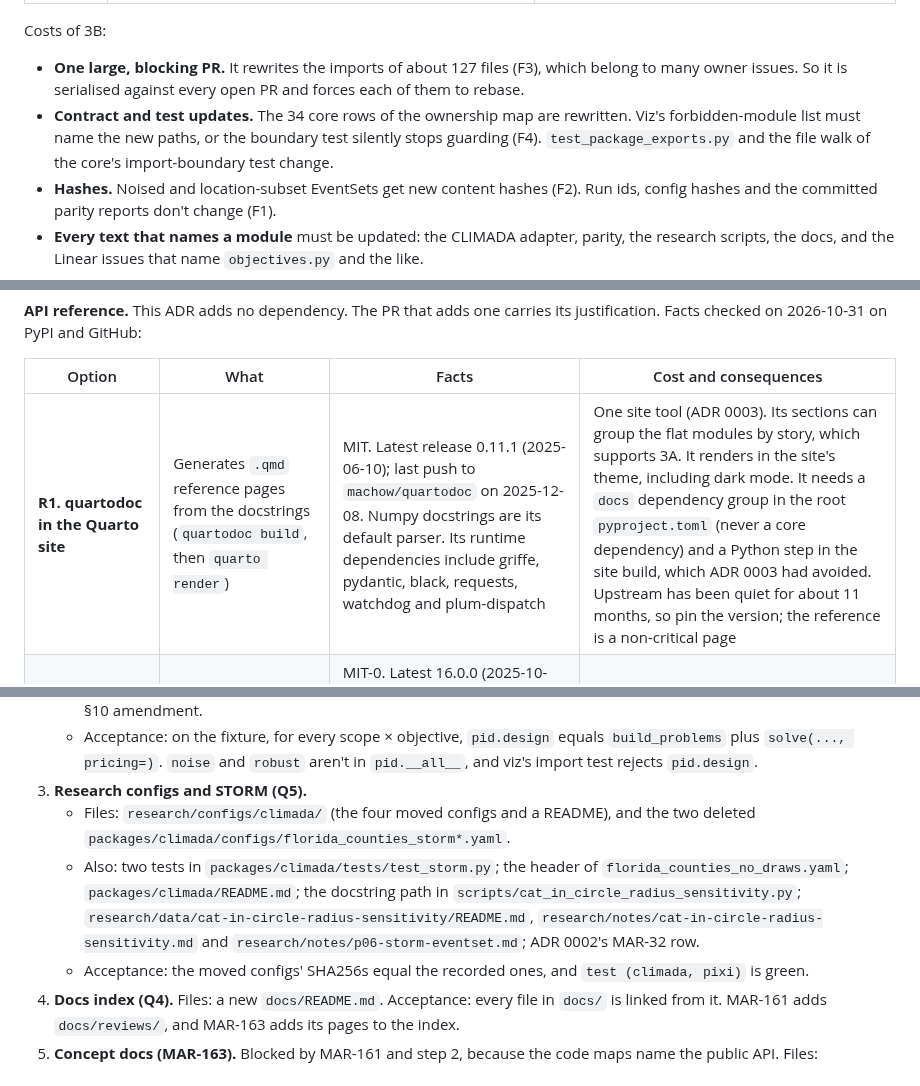
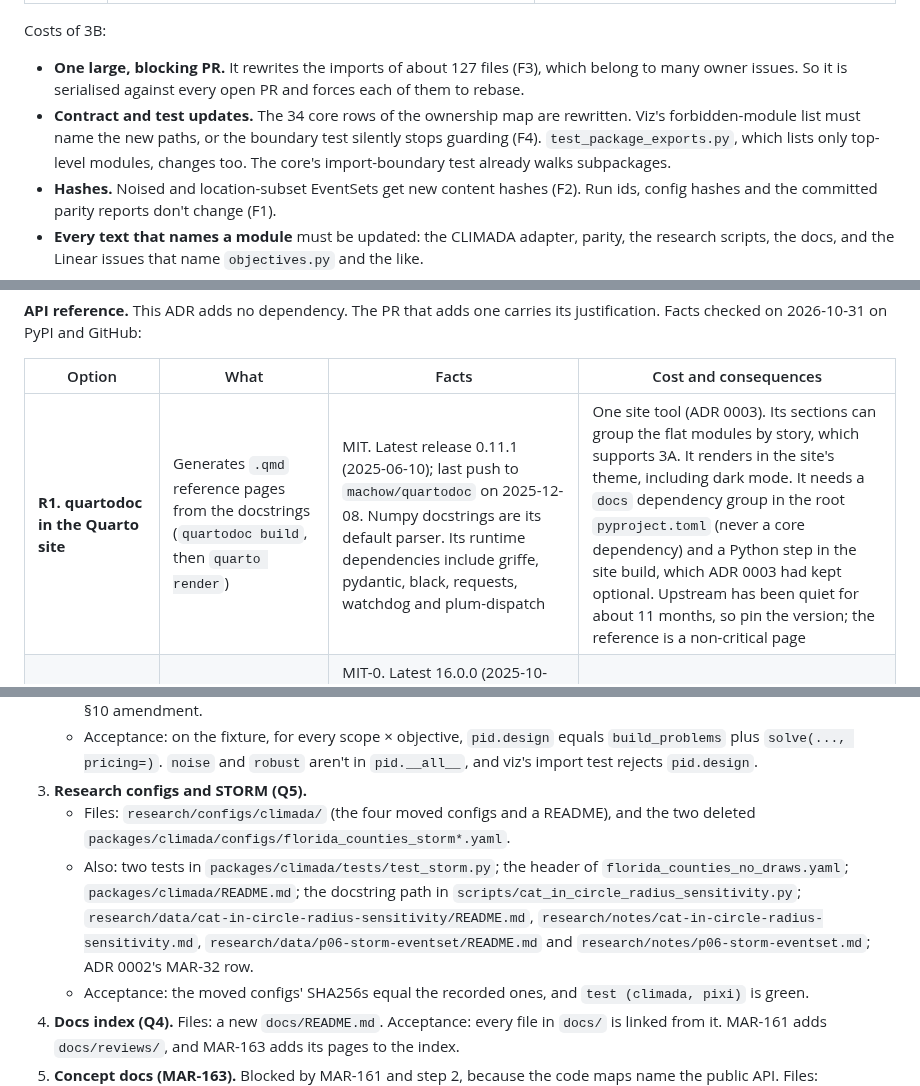
Before and after one commit to marc272/parametric-insurance-design, a Markdown page: docs/adr/0004-repository-structure.md, 3 parts joined by grey strips. Drawn GitHub-style.

Commit message:
MAR-162: correct the 3B test cost; list the p06 README in step 3
Co-Authored-By: Claude Opus 5.5 <noreply@anthropic.com>

```diff
--- a/docs/adr/0004-repository-structure.md
+++ b/docs/adr/0004-repository-structure.md
@@ -117,7 +117,7 @@ Today the core has 20 flat modules plus the `experiment/` subpackage (ADR 0002
 Costs of 3B:
 
 - **One large, blocking PR.** It rewrites the imports of about 127 files (F3), which belong to many owner issues. So it is serialised against every open PR and forces each of them to rebase.
-- **Contract and test updates.** The 34 core rows of the ownership map are rewritten. Viz's forbidden-module list must name the new paths, or the boundary test silently stops guarding (F4). `test_package_exports.py` and the file walk of the core's import-boundary test change.
+- **Contract and test updates.** The 34 core rows of the ownership map are rewritten. Viz's forbidden-module list must name the new paths, or the boundary test silently stops guarding (F4). `test_package_exports.py`, which lists only top-level modules, changes too. The core's import-boundary test already walks subpackages.
 - **Hashes.** Noised and location-subset EventSets get new content hashes (F2). Run ids, config hashes and the committed parity reports don't change (F1).
 - **Every text that names a module** must be updated: the CLIMADA adapter, parity, the research scripts, the docs, and the Linear issues that name `objectives.py` and the like.
 - **Nobody outside breaks yet,** because the package isn't on PyPI.
@@ -142,7 +142,7 @@ The concept pages are plain GitHub Markdown, with math in `$…$`. They render o
 
 | Option | What | Facts | Cost and consequences |
 |---|---|---|---|
-| **R1. quartodoc in the Quarto site** | Generates `.qmd` reference pages from the docstrings (`quartodoc build`, then `quarto render`) | MIT. Latest release 0.11.1 (2025-06-10); last push to `machow/quartodoc` on 2025-12-08. Numpy docstrings are its default parser. Its runtime dependencies include griffe, pydantic, black, requests, watchdog and plum-dispatch | One site tool (ADR 0003). Its sections can group the flat modules by story, which supports 3A. It renders in the site's theme, including dark mode. It needs a `docs` dependency group in the root `pyproject.toml` (never a core dependency) and a Python step in the site build, which ADR 0003 had avoided. Upstream has been quiet for about 11 months, so pin the version; the reference is a non-critical page |
+| **R1. quartodoc in the Quarto site** | Generates `.qmd` reference pages from the docstrings (`quartodoc build`, then `quarto render`) | MIT. Latest release 0.11.1 (2025-06-10); last push to `machow/quartodoc` on 2025-12-08. Numpy docstrings are its default parser. Its runtime dependencies include griffe, pydantic, black, requests, watchdog and plum-dispatch | One site tool (ADR 0003). Its sections can group the flat modules by story, which supports 3A. It renders in the site's theme, including dark mode. It needs a `docs` dependency group in the root `pyproject.toml` (never a core dependency) and a Python step in the site build, which ADR 0003 had kept optional. Upstream has been quiet for about 11 months, so pin the version; the reference is a non-critical page |
 | R2. pdoc | Standalone HTML, copied into the site as static files | MIT-0. Latest 16.0.0 (2025-10-27); last push on 2026-07-01. Four dependencies (Jinja2, pygments, MarkupSafe, markdown2). Numpy docstrings via `--docformat numpy` | The smallest dependency. But it has its own theme and looks unlike the site, and it is a second output to keep in step |
 | R3. MkDocs + mkdocstrings, or Sphinx | A second documentation site | — | Contradicts ADR 0003's rationale of one site tool |
 | R4. None for now | The concept pages' code maps and the docstrings (`help()`) | — | No cost, but external readers get no browsable reference |
@@ -271,7 +271,7 @@ The steps are PR-sized and ordered by dependency. Steps 2, 3 and 4 can run in pa
    - Acceptance: on the fixture, for every scope × objective, `pid.design` equals `build_problems` plus `solve(..., pricing=)`. `noise` and `robust` aren't in `pid.__all__`, and viz's import test rejects `pid.design`.
 3. **Research configs and STORM (Q5).**
    - Files: `research/configs/climada/` (the four moved configs and a README), and the two deleted `packages/climada/configs/florida_counties_storm*.yaml`.
-   - Also: two tests in `packages/climada/tests/test_storm.py`; the header of `florida_counties_no_draws.yaml`; `packages/climada/README.md`; the docstring path in `scripts/cat_in_circle_radius_sensitivity.py`; `research/data/cat-in-circle-radius-sensitivity/README.md`, `research/notes/cat-in-circle-radius-sensitivity.md` and `research/notes/p06-storm-eventset.md`; ADR 0002's MAR-32 row.
+   - Also: two tests in `packages/climada/tests/test_storm.py`; the header of `florida_counties_no_draws.yaml`; `packages/climada/README.md`; the docstring path in `scripts/cat_in_circle_radius_sensitivity.py`; `research/data/cat-in-circle-radius-sensitivity/README.md`, `research/notes/cat-in-circle-radius-sensitivity.md`, `research/data/p06-storm-eventset/README.md` and `research/notes/p06-storm-eventset.md`; ADR 0002's MAR-32 row.
    - Acceptance: the moved configs' SHA256s equal the recorded ones, and `test (climada, pixi)` is green.
 4. **Docs index (Q4).** Files: a new `docs/README.md`. Acceptance: every file in `docs/` is linked from it. MAR-161 adds `docs/reviews/`, and MAR-163 adds its pages to the index.
 5. **Concept docs (MAR-163).** Blocked by MAR-161 and step 2, because the code maps name the public API. Files: `docs/concepts/*.md`.
```
